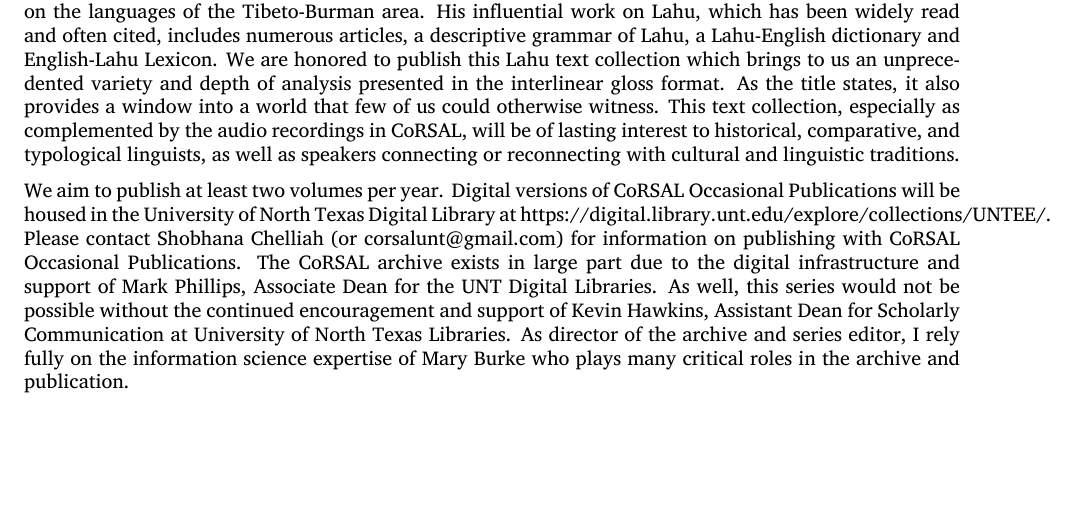
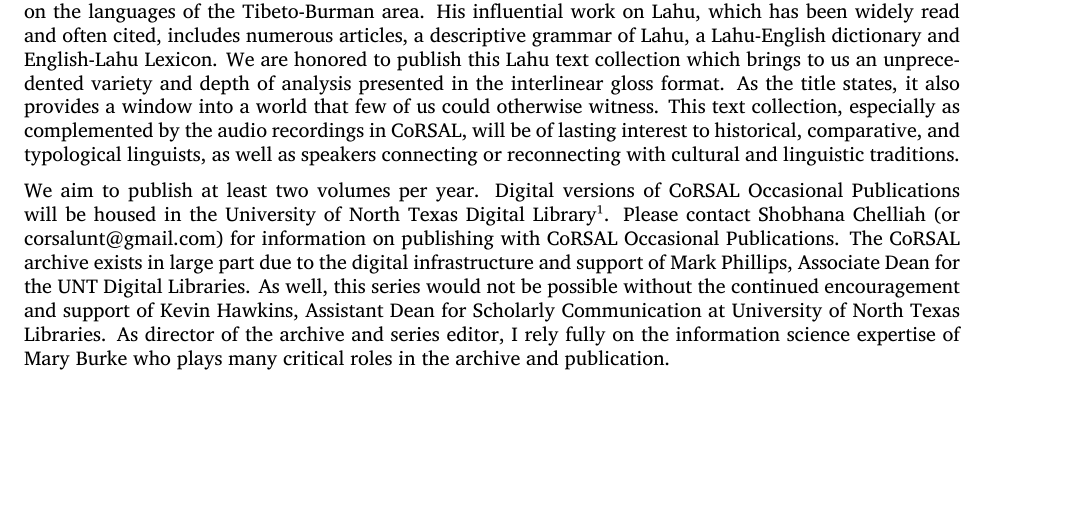
Before and after one commit to LahuTextsProject/contents, a LaTeX book (interlinear/lahuTemplate.tex, which reads interlinear/foreword.tex): part of page 11 of 34, cut so that both start at the same text. Compiled offline with XeLaTeX; a missing font is replaced by an installed copy or a similar font; a LaTeX package or settings file that is missing is left out.

Commit message:
make link in foreword into footnote, for layout

```diff
--- a/interlinear/foreword.tex
+++ b/interlinear/foreword.tex
@@ -32,8 +32,7 @@
 
 We aim to publish at least two volumes per year. Digital versions of
 CoRSAL Occasional Publications will be housed in the University of
-North Texas Digital Library at
-https://digital.library.unt.edu/explore/collections/UNTEE/.  Please
+North Texas Digital Library\footnote{https://digital.library.unt.edu/explore/collections/UNTEE/}.  Please
 contact Shobhana Chelliah (or corsalunt@gmail.com) for information on
 publishing with CoRSAL Occasional Publications.  The CoRSAL archive
 exists in large part due to the digital infrastructure and support of
```
